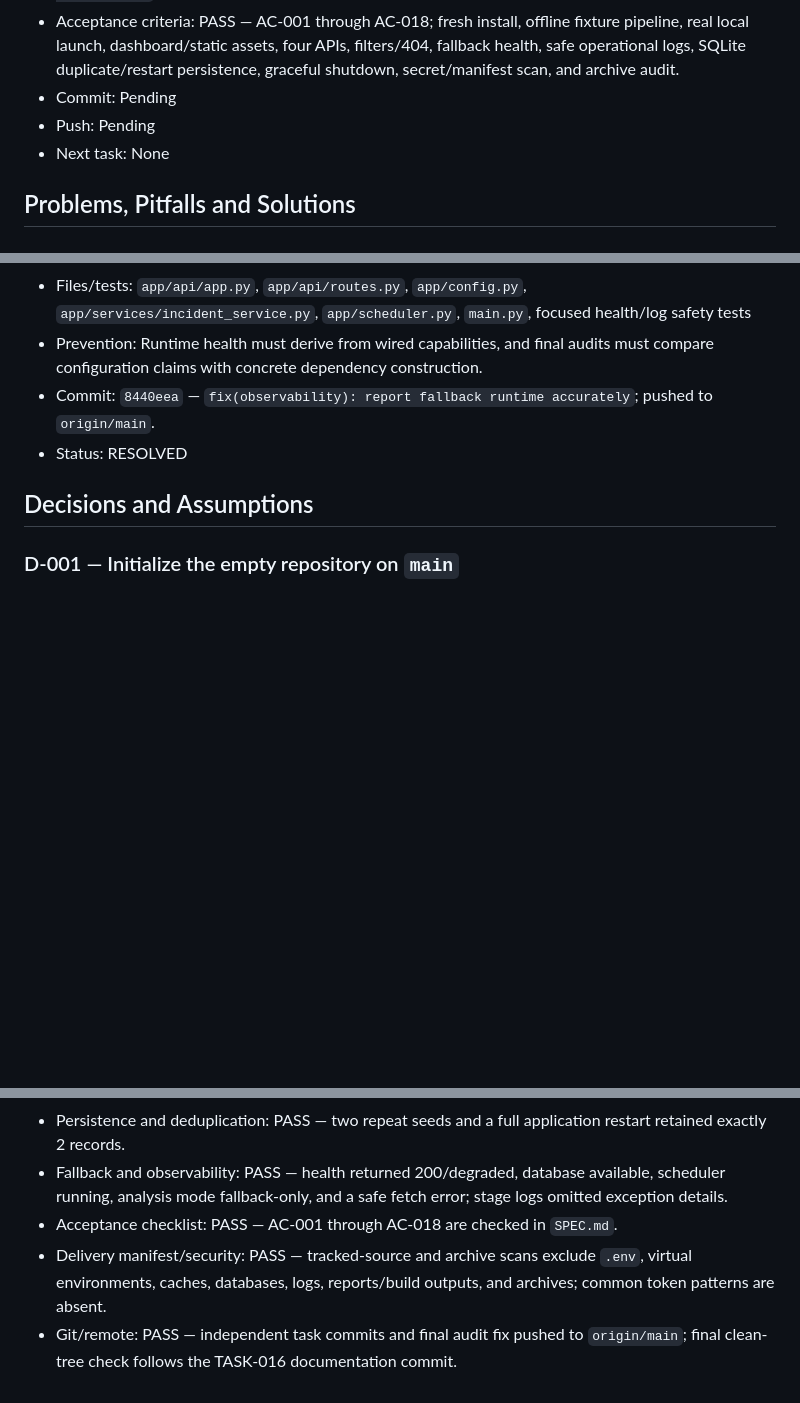
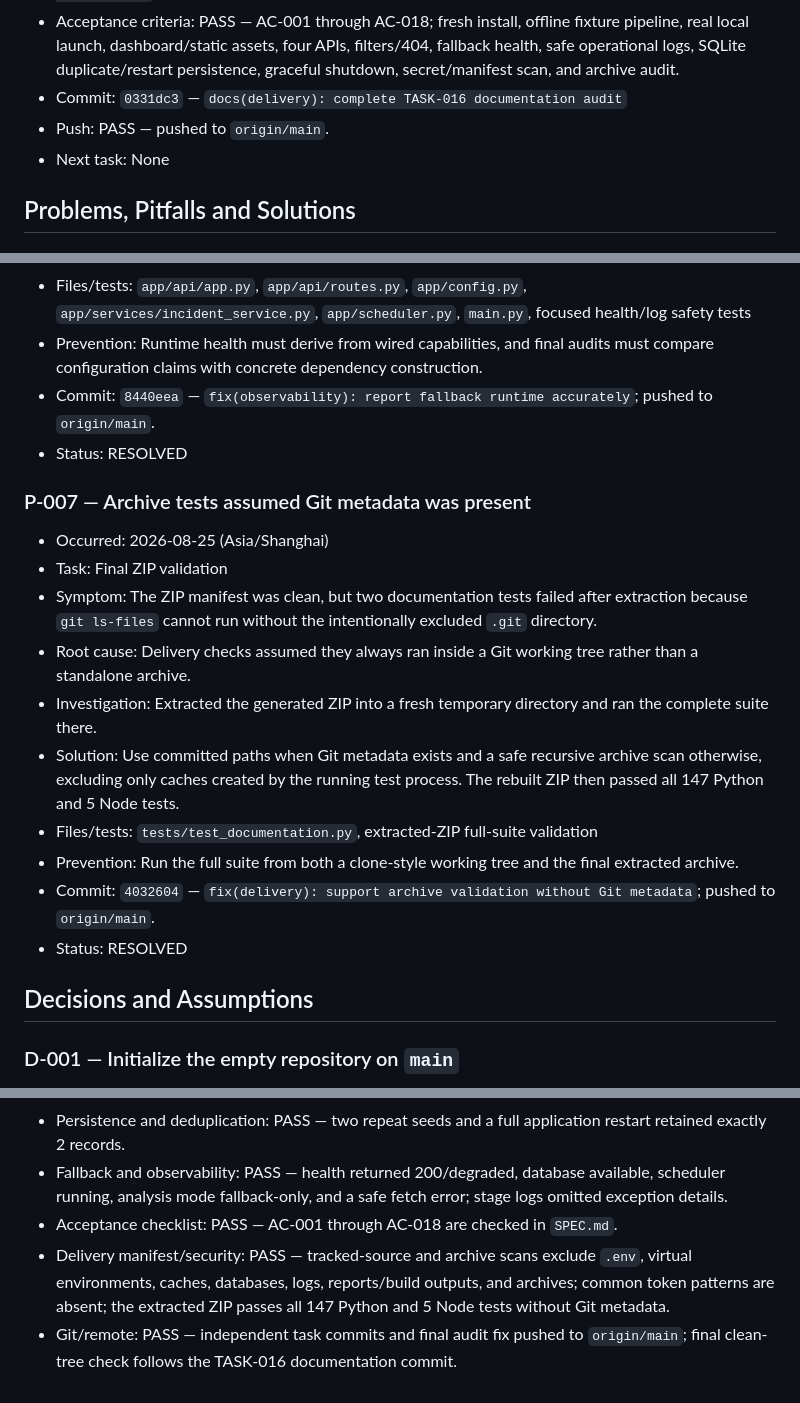
Before and after one commit to tuzhechen2005/task4-azure-incident-agent, a Markdown page: progress.md, 3 parts joined by grey strips. Rendered like a GitHub page; blank space fills up the shorter version.

Commit message:
docs(progress): record final delivery evidence

```diff
--- a/progress.md
+++ b/progress.md
@@ -297,8 +297,8 @@
 - Full suite: PASS — 147 Python tests in the project environment and 147 in a fresh temporary Python environment; 5 direct Node polling tests.
 - Lint/format/type checks: PASS — Ruff format/lint, mypy (45 source files), JavaScript syntax, and `git diff --check`.
 - Acceptance criteria: PASS — AC-001 through AC-018; fresh install, offline fixture pipeline, real local launch, dashboard/static assets, four APIs, filters/404, fallback health, safe operational logs, SQLite duplicate/restart persistence, graceful shutdown, secret/manifest scan, and archive audit.
-- Commit: Pending
-- Push: Pending
+- Commit: `0331dc3` — `docs(delivery): complete TASK-016 documentation audit`
+- Push: PASS — pushed to `origin/main`.
 - Next task: None
 
 ## Problems, Pitfalls and Solutions
@@ -376,6 +376,19 @@
 - Commit: `8440eea` — `fix(observability): report fallback runtime accurately`; pushed to `origin/main`.
 - Status: RESOLVED
 
+### P-007 — Archive tests assumed Git metadata was present
+
+- Occurred: 2026-08-25 (Asia/Shanghai)
+- Task: Final ZIP validation
+- Symptom: The ZIP manifest was clean, but two documentation tests failed after extraction because `git ls-files` cannot run without the intentionally excluded `.git` directory.
+- Root cause: Delivery checks assumed they always ran inside a Git working tree rather than a standalone archive.
+- Investigation: Extracted the generated ZIP into a fresh temporary directory and ran the complete suite there.
+- Solution: Use committed paths when Git metadata exists and a safe recursive archive scan otherwise, excluding only caches created by the running test process. The rebuilt ZIP then passed all 147 Python and 5 Node tests.
+- Files/tests: `tests/test_documentation.py`, extracted-ZIP full-suite validation
+- Prevention: Run the full suite from both a clone-style working tree and the final extracted archive.
+- Commit: `4032604` — `fix(delivery): support archive validation without Git metadata`; pushed to `origin/main`.
+- Status: RESOLVED
+
 ## Decisions and Assumptions
 
 ### D-001 — Initialize the empty repository on `main`
@@ -404,5 +417,5 @@
 - Persistence and deduplication: PASS — two repeat seeds and a full application restart retained exactly 2 records.
 - Fallback and observability: PASS — health returned 200/degraded, database available, scheduler running, analysis mode fallback-only, and a safe fetch error; stage logs omitted exception details.
 - Acceptance checklist: PASS — AC-001 through AC-018 are checked in `SPEC.md`.
-- Delivery manifest/security: PASS — tracked-source and archive scans exclude `.env`, virtual environments, caches, databases, logs, reports/build outputs, and archives; common token patterns are absent.
+- Delivery manifest/security: PASS — tracked-source and archive scans exclude `.env`, virtual environments, caches, databases, logs, reports/build outputs, and archives; common token patterns are absent; the extracted ZIP passes all 147 Python and 5 Node tests without Git metadata.
 - Git/remote: PASS — independent task commits and final audit fix pushed to `origin/main`; final clean-tree check follows the TASK-016 documentation commit.
```
